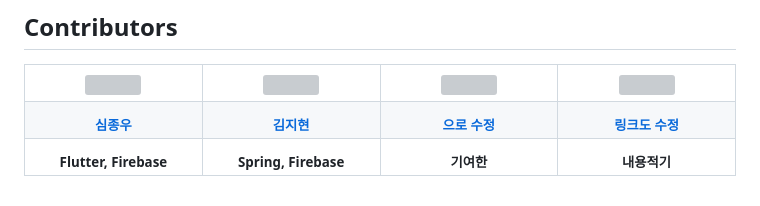
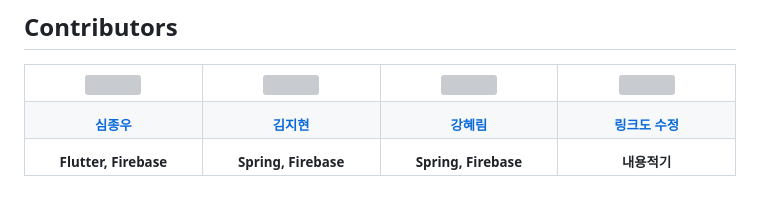
Before and after one commit to leaf1191/2024_SolutionChalleng_EmergencyMate, a Markdown page: README.md, the part around the change. Drawn GitHub-style; grey boxes are pictures that could not be loaded.

```diff
--- a/README.md
+++ b/README.md
@@ -78,13 +78,13 @@
     <tr>
       <td align="center" valign="top" width="200"><a href="https://github.com/leaf1191"><sub><b>심종우</b></sub>
       <td align="center" valign="top" width="200"><a href="https://github.com/zhyunn"><sub><b>김지현</b></sub>
-      <td align="center" valign="top" width="200"><a href="https://github.com/leaf1191"><sub><b>으로 수정</b></sub>
-      <td align="center" valign="top" width="200"><a href="https://github.com/leaf1191"><sub><b>링크도 수정</b></sub>
+      <td align="center" valign="top" width="200"><a href="https://github.com/leaf1191"><sub><b>강혜림</b></sub>
+      <td align="center" valign="top" width="200"><a href="https://github.com/Hyerim20"><sub><b>링크도 수정</b></sub>
     </tr>
     <tr>
       <td align="center" valign="top" width="200"><sub><b>Flutter, Firebase</b></sub>
       <td align="center" valign="top" width="200"><sub><b>Spring, Firebase</b></sub>
-      <td align="center" valign="top" width="200"><sub><b>기여한</b></sub>
+      <td align="center" valign="top" width="200"><sub><b>Spring, Firebase</b></sub>
       <td align="center" valign="top" width="200"><sub><b>내용적기</b></sub>
     </tr>
   </tbody>
```
